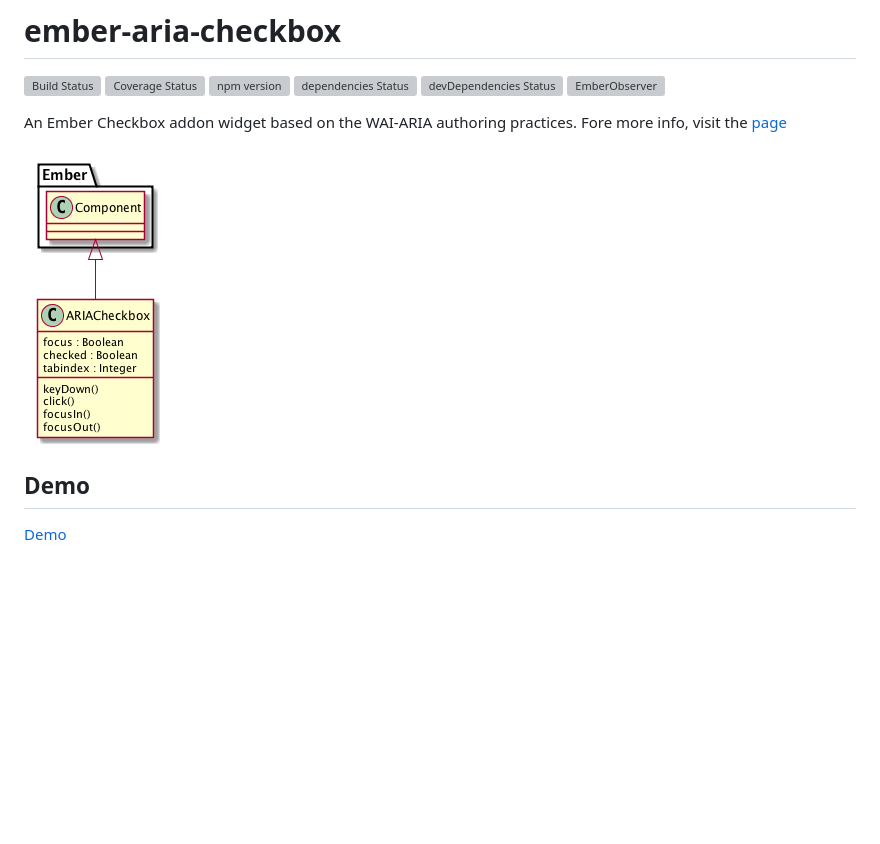
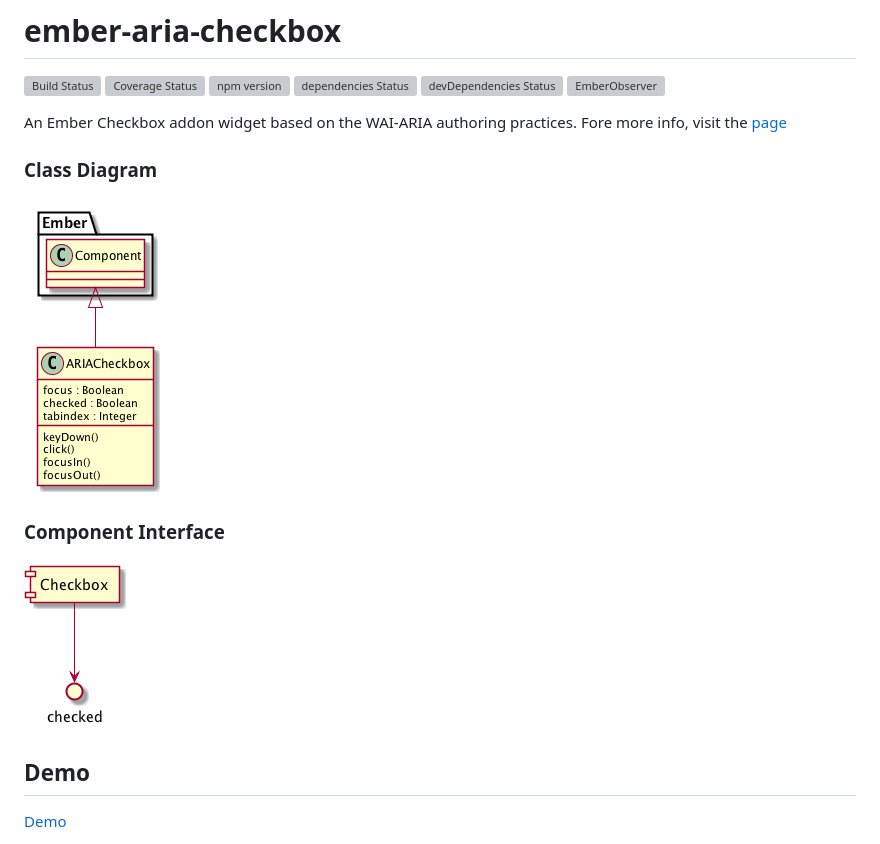
Before and after one commit to rajasegar/ember-aria-checkbox, a Markdown page: README.md, the part around the change. GitHub-like rendering; pictures changed too: pum/interface.png (added); blank space fills up the shorter version; grey boxes are pictures that could not be loaded.

Commit message:
New pum assets for interface and readme update

```diff
--- a/README.md
+++ b/README.md
@@ -11,7 +11,12 @@
 An Ember Checkbox addon widget based on the WAI-ARIA authoring practices.
 Fore more info, visit the [page](https://www.w3.org/TR/wai-aria-practices-1.1/#checkbox)
 
-![Class Diagram](https://raw.githubusercontent.com/rajasegar/ember-aria-checkbox/master/class-diagram.png)
+### Class Diagram
+![Class Diagram](https://raw.githubusercontent.com/rajasegar/ember-aria-checkbox/master/pum/class-diagram.png)
+
+### Component Interface
+
+![Interface Diagram](https://raw.githubusercontent.com/rajasegar/ember-aria-checkbox/master/pum/interface.png)
 
 ## Demo
 
```
Also changed, not shown: pum/class-diagram.png (renamed from class-diagram.png), 3 other files.
